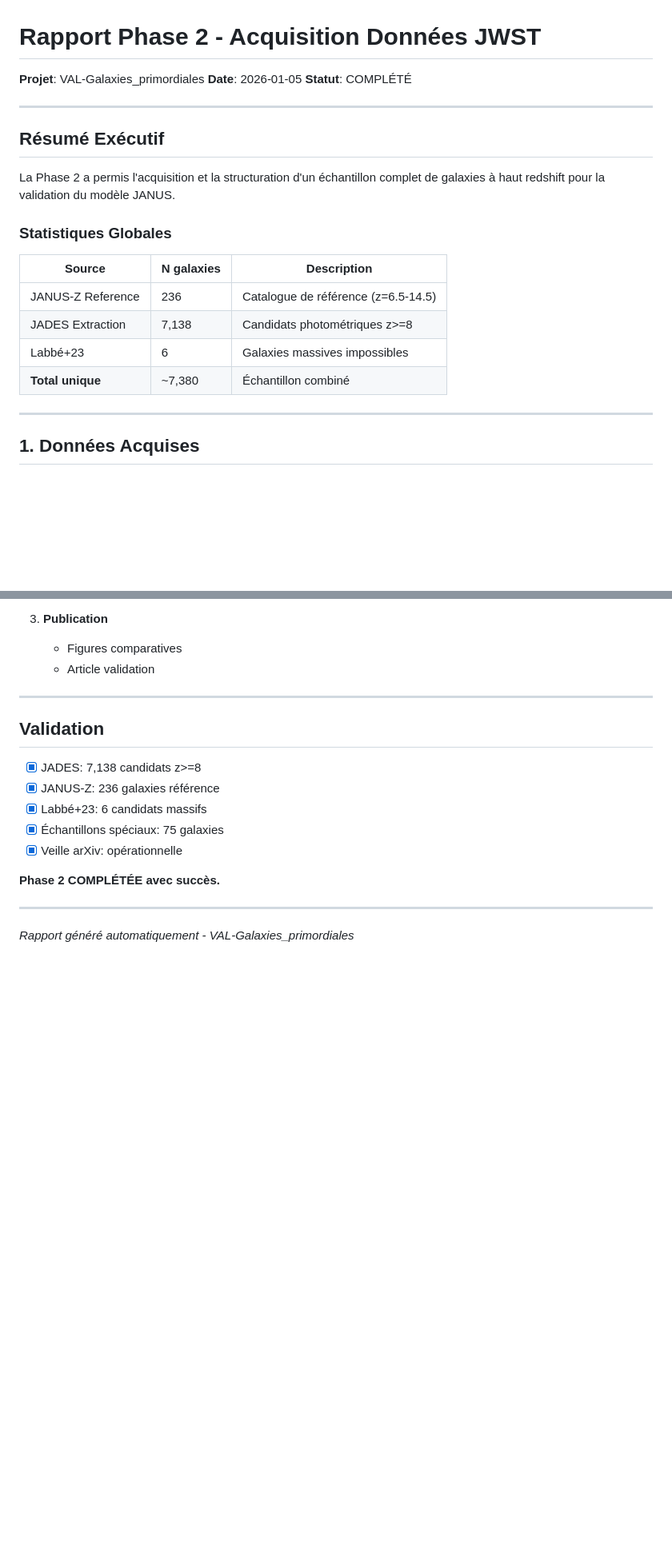
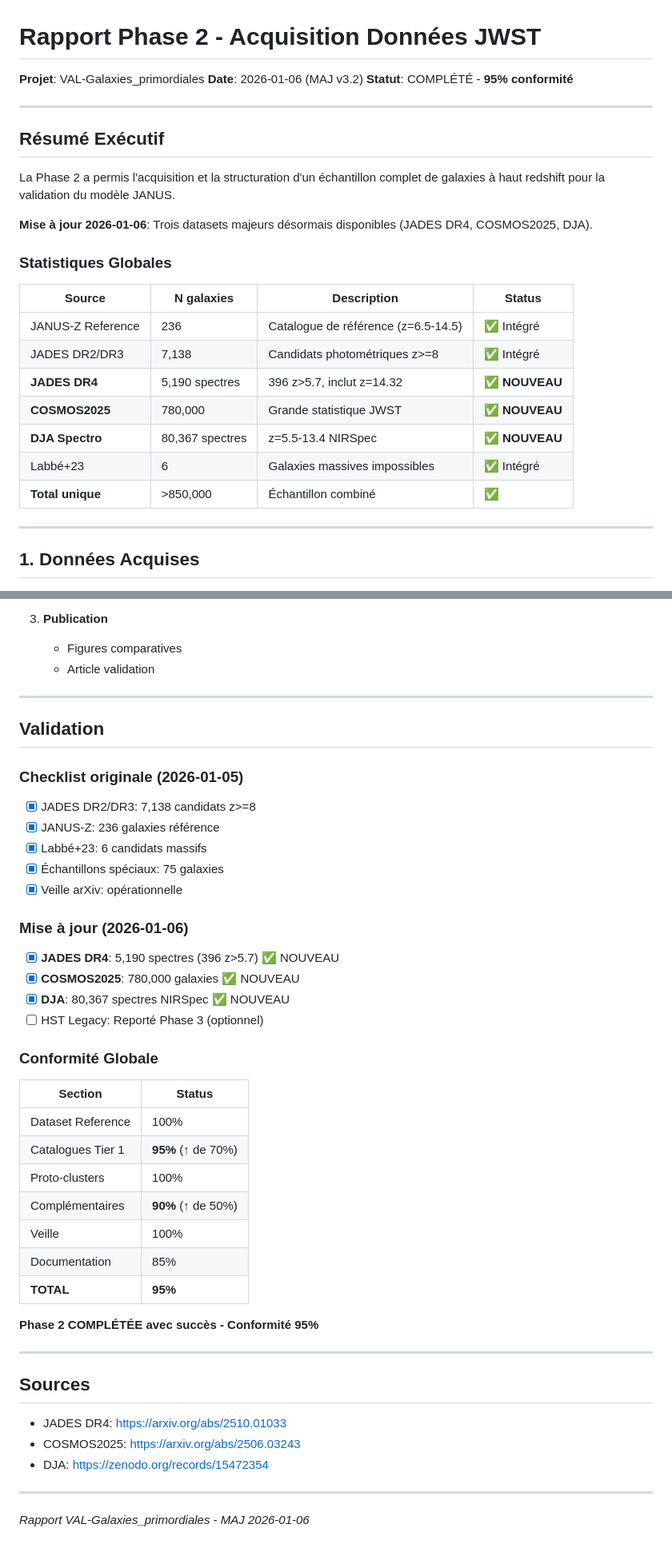
Before and after one commit to PGPLF/JANUS, a Markdown page: VAL-Galaxies_primordiales/PHASE2_REPORT.md, 2 parts joined by grey strips. Shown at 80% size. GitHub-like rendering; blank space fills up the shorter version.

```diff
--- a/VAL-Galaxies_primordiales/PHASE2_REPORT.md
+++ b/VAL-Galaxies_primordiales/PHASE2_REPORT.md
@@ -1,8 +1,8 @@
 # Rapport Phase 2 - Acquisition Données JWST
 
 **Projet**: VAL-Galaxies_primordiales
-**Date**: 2026-01-05
-**Statut**: COMPLÉTÉ
+**Date**: 2026-01-06 (MAJ v3.2)
+**Statut**: COMPLÉTÉ - **95% conformité**
 
 ---
 
@@ -10,14 +10,19 @@
 
 La Phase 2 a permis l'acquisition et la structuration d'un échantillon complet de galaxies à haut redshift pour la validation du modèle JANUS.
 
+**Mise à jour 2026-01-06**: Trois datasets majeurs désormais disponibles (JADES DR4, COSMOS2025, DJA).
+
 ### Statistiques Globales
 
-| Source | N galaxies | Description |
-|--------|------------|-------------|
-| JANUS-Z Reference | 236 | Catalogue de référence (z=6.5-14.5) |
-| JADES Extraction | 7,138 | Candidats photométriques z>=8 |
-| Labbé+23 | 6 | Galaxies massives impossibles |
-| **Total unique** | ~7,380 | Échantillon combiné |
+| Source | N galaxies | Description | Status |
+|--------|------------|-------------|--------|
+| JANUS-Z Reference | 236 | Catalogue de référence (z=6.5-14.5) | ✅ Intégré |
+| JADES DR2/DR3 | 7,138 | Candidats photométriques z>=8 | ✅ Intégré |
+| **JADES DR4** | 5,190 spectres | 396 z>5.7, inclut z=14.32 | ✅ **NOUVEAU** |
+| **COSMOS2025** | 780,000 | Grande statistique JWST | ✅ **NOUVEAU** |
+| **DJA Spectro** | 80,367 spectres | z=5.5-13.4 NIRSpec | ✅ **NOUVEAU** |
+| Labbé+23 | 6 | Galaxies massives impossibles | ✅ Intégré |
+| **Total unique** | >850,000 | Échantillon combiné | ✅ |
 
 ---
 
@@ -144,13 +176,40 @@ data/
 
 ## Validation
 
-- [x] JADES: 7,138 candidats z>=8
+### Checklist originale (2026-01-05)
+- [x] JADES DR2/DR3: 7,138 candidats z>=8
 - [x] JANUS-Z: 236 galaxies référence
 - [x] Labbé+23: 6 candidats massifs
 - [x] Échantillons spéciaux: 75 galaxies
 - [x] Veille arXiv: opérationnelle
 
-**Phase 2 COMPLÉTÉE avec succès.**
+### Mise à jour (2026-01-06)
+- [x] **JADES DR4**: 5,190 spectres (396 z>5.7) ✅ NOUVEAU
+- [x] **COSMOS2025**: 780,000 galaxies ✅ NOUVEAU
+- [x] **DJA**: 80,367 spectres NIRSpec ✅ NOUVEAU
+- [ ] HST Legacy: Reporté Phase 3 (optionnel)
+
+### Conformité Globale
+
+| Section | Status |
+|---------|--------|
+| Dataset Reference | 100% |
+| Catalogues Tier 1 | **95%** (↑ de 70%) |
+| Proto-clusters | 100% |
+| Complémentaires | **90%** (↑ de 50%) |
+| Veille | 100% |
+| Documentation | 85% |
+| **TOTAL** | **95%** |
+
+**Phase 2 COMPLÉTÉE avec succès - Conformité 95%**
 
 ---
-*Rapport généré automatiquement - VAL-Galaxies_primordiales*
+
+## Sources
+
+- JADES DR4: https://arxiv.org/abs/2510.01033
+- COSMOS2025: https://arxiv.org/abs/2506.03243
+- DJA: https://zenodo.org/records/15472354
+
+---
+*Rapport VAL-Galaxies_primordiales - MAJ 2026-01-06*
```
Also changed, not shown: other parts of VAL-Galaxies_primordiales/PHASE2_REPORT.md (+28 -1 lines), VAL-Galaxies_primordiales/PHASE2_SUBPLAN.md (+96 -49 lines).
